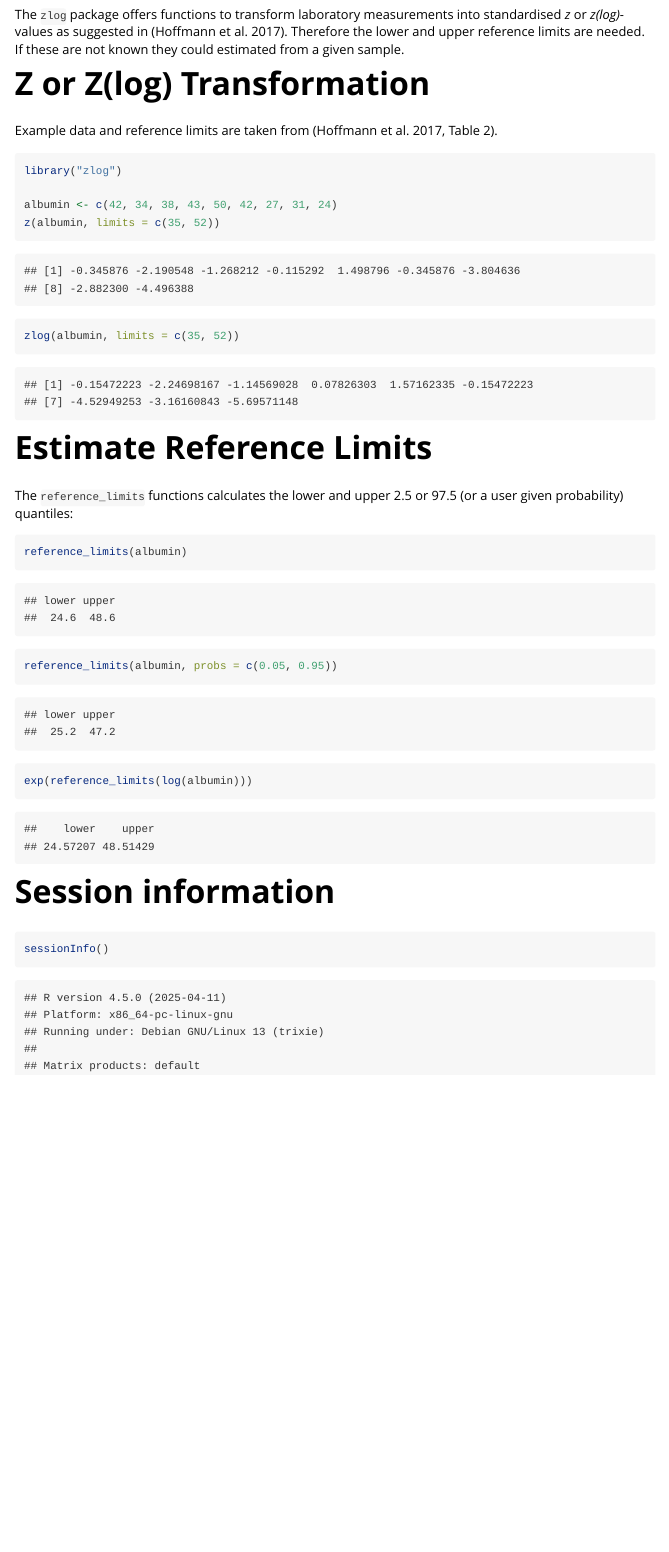
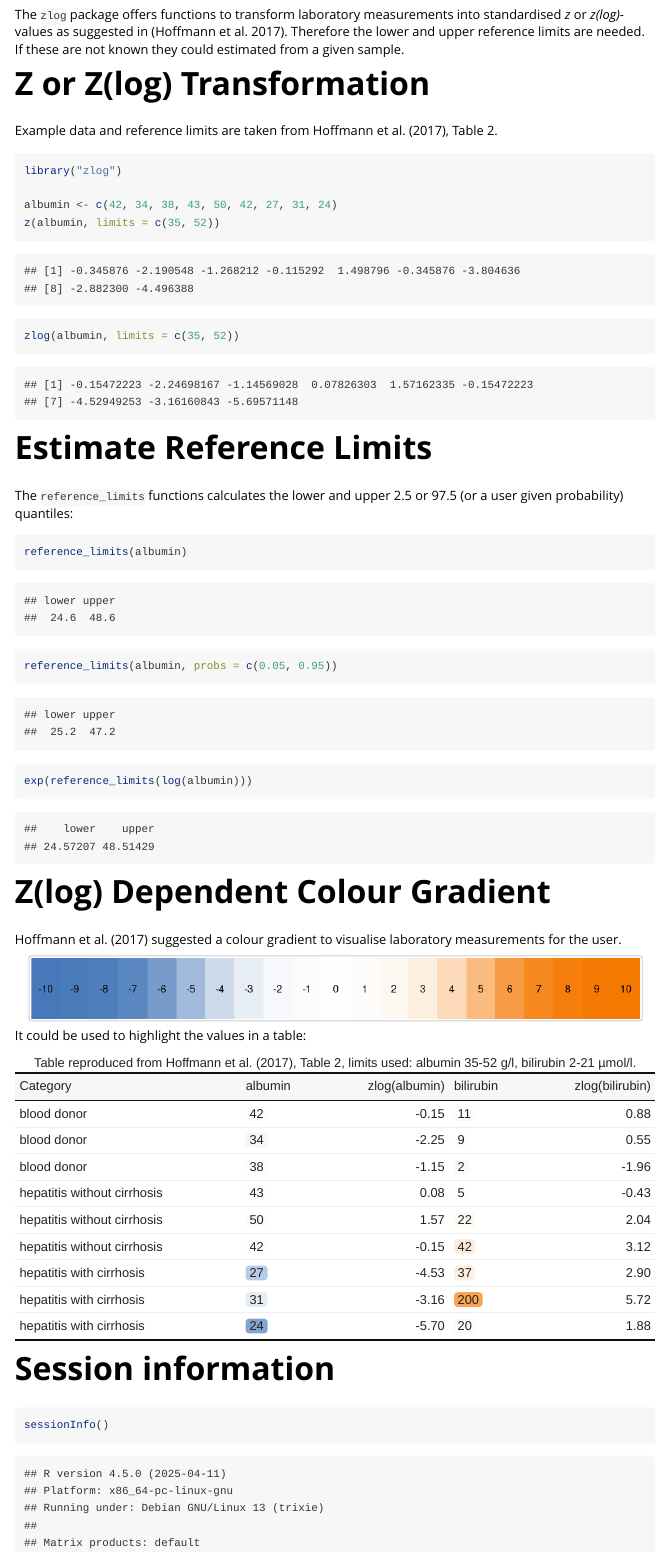
Before and after one commit to ampel-leipzig/zlog, an R Markdown document (vignettes/zlog.Rmd): the page in a window 1100 px wide, from 170 px down. Rendered offline with R 4.5, knitr and Pandoc, with nearby package versions; common packages that the code uses without loading them are loaded.

Commit message:
docs: add zcol color gradient to vignette

````diff
--- a/vignettes/zlog.Rmd
+++ b/vignettes/zlog.Rmd
@@ -19,7 +19,7 @@ known they could estimated from a given sample.
 
 # Z or Z(log) Transformation
 
-Example data and reference limits are taken from [@hoffmann2017, Table 2].
+Example data and reference limits are taken from @hoffmann2017, Table 2.
 
 ```{r zlog}
 library("zlog")
@@ -41,6 +41,59 @@ reference_limits(albumin, probs = c(0.05, 0.95))
 exp(reference_limits(log(albumin)))
 ```
 
+# Z(log) Dependent Colour Gradient
+
+@hoffmann2017 suggested a colour gradient to visualise laboratory measurements
+for the user.
+
+```{r zcol, echo = FALSE, out.width = "95%", fig.width = 10, fig.height = 1, fig.align = "center"}
+z <- -10:10
+par(mar = c(0, 0, 0, 0), oma = c(0, 0, 0, 0))
+image(matrix(z, ncol = 1), col = zcol(z), axes = FALSE)
+text(seq(0, 1, length.out=length(z)), 0, label = z)
+```
+
+It could be used to highlight the values in a table:
+
+```{r zcoltable, echo = FALSE, result = "asis"}
+bilirubin <- c(11, 9, 2, 5, 22, 42, 37, 200, 20)
+zloga <- zlog(albumin, limits = c(35, 52))
+zlogb <- zlog(bilirubin, limits = c(2, 21))
+d <- data.frame(
+    Category = c(
+        rep(c(
+            "blood donor",
+            "hepatitis without cirrhosis",
+            "hepatitis with cirrhosis"
+            ),
+            each = 3
+        )
+    ),
+    albumin = albumin,
+    zloga = zloga,
+    bilirubin = bilirubin,
+    zlogb = zlogb
+)
+d$albumin <- cell_spec(d$albumin, background = zcol(zloga), align = "right")
+d$bilirubin <- cell_spec(d$bilirubin, background = zcol(zlogb), align = "right")
+kableExtra::kable_classic(
+    kableExtra::kbl(
+        d,
+        col.names = c(
+            "Category",
+            "albumin", "zlog(albumin)", "bilirubin", "zlog(bilirubin)"
+        ),
+        digits = 2,
+        escape = FALSE,
+        caption = paste0(
+            "Table reproduced from @hoffmann2017, Table 2, limits used: ",
+            "albumin 35-52 g/l, bilirubin 2-21 µmol/l."
+        )
+    ),
+    "basic"
+)
+```
+
 # Session information
 
 ```{r si}
````
Also changed, not shown: 1 other file.
